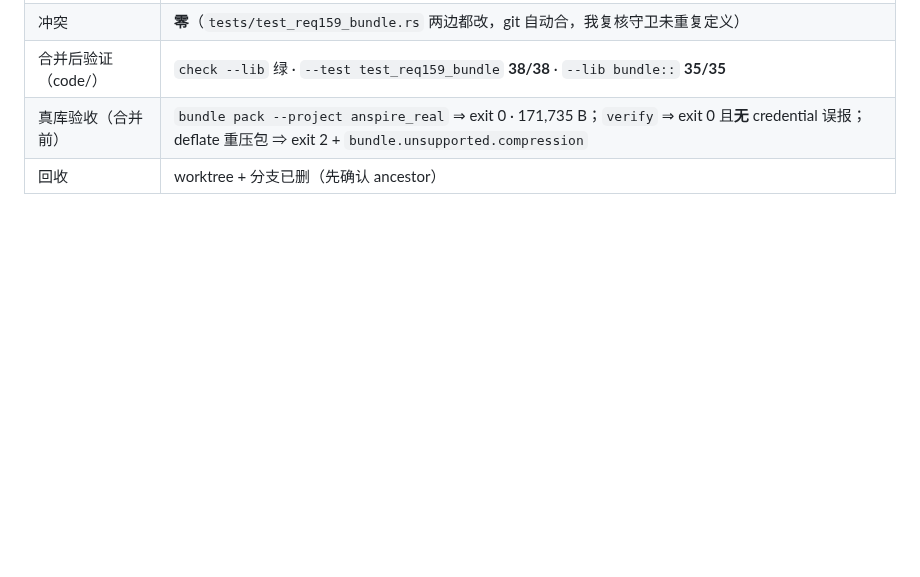
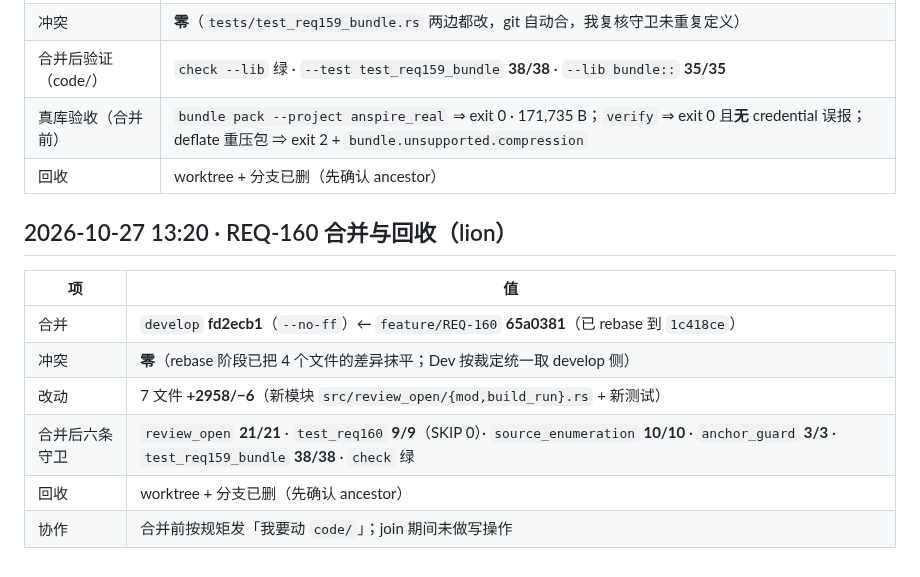
Before and after one commit to myg133/an_onto_demo, a Markdown page: dispatch/cleanup-log.md, the part around the change. Drawn GitHub-style; blank space fills up the shorter version.

Commit message:
[BA] REQ-160 已合入 develop fd2ecb1 并回收（零冲突；合并后六条守卫 21/21·9/9·10/10·3/3·38/38·check 绿）；state 已置已完成；cleanup-log 记合并点/守卫/协作纪律 (关联: REQ-160) [session: ba-lion-michael-workstation-49056-20261027-094244]

```diff
--- a/dispatch/cleanup-log.md
+++ b/dispatch/cleanup-log.md
@@ -475,3 +475,14 @@
 | 合并后验证（code/） | `check --lib` 绿 · `--test test_req159_bundle` **38/38** · `--lib bundle::` **35/35** |
 | 真库验收（合并前） | `bundle pack --project anspire_real` ⇒ exit 0 · 171,735 B；`verify` ⇒ exit 0 且**无** credential 误报；deflate 重压包 ⇒ exit 2 + `bundle.unsupported.compression` |
 | 回收 | worktree + 分支已删（先确认 ancestor） |
+
+## 2026-10-27 13:20 · REQ-160 合并与回收（lion）
+
+| 项 | 值 |
+| --- | --- |
+| 合并 | `develop` **fd2ecb1**（`--no-ff`）← `feature/REQ-160` **65a0381**（已 rebase 到 `1c418ce`） |
+| 冲突 | **零**（rebase 阶段已把 4 个文件的差异抹平；Dev 按裁定统一取 develop 侧） |
+| 改动 | 7 文件 **+2958/−6**（新模块 `src/review_open/{mod,build_run}.rs` + 新测试） |
+| 合并后六条守卫 | `review_open` **21/21** · `test_req160` **9/9**（SKIP 0）· `source_enumeration` **10/10** · `anchor_guard` **3/3** · `test_req159_bundle` **38/38** · `check` 绿 |
+| 回收 | worktree + 分支已删（先确认 ancestor） |
+| 协作 | 合并前按规矩发「我要动 `code/`」；join 期间未做写操作 |
```
Also changed, not shown: demands/REQ-160/status.md (+1 -1 lines).
